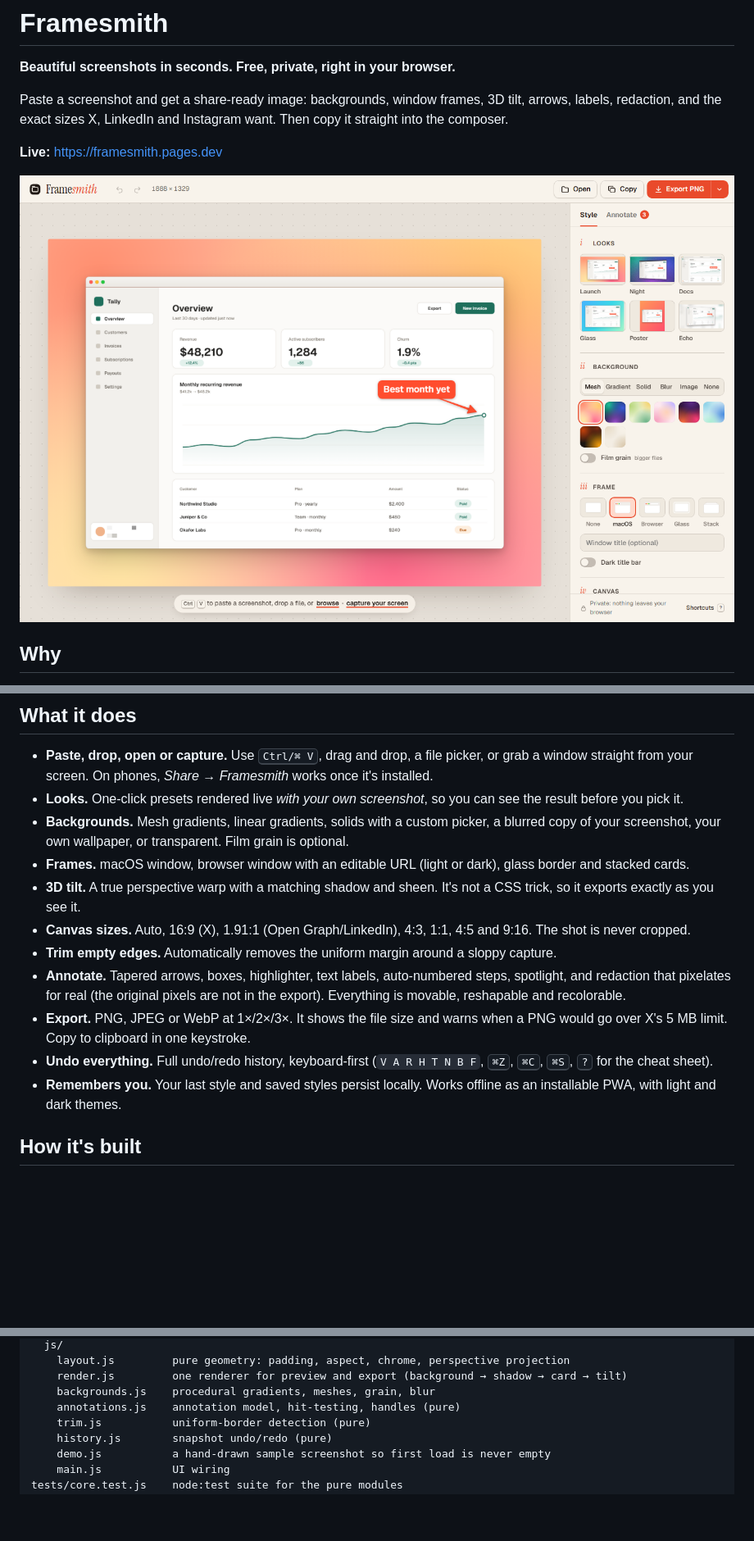
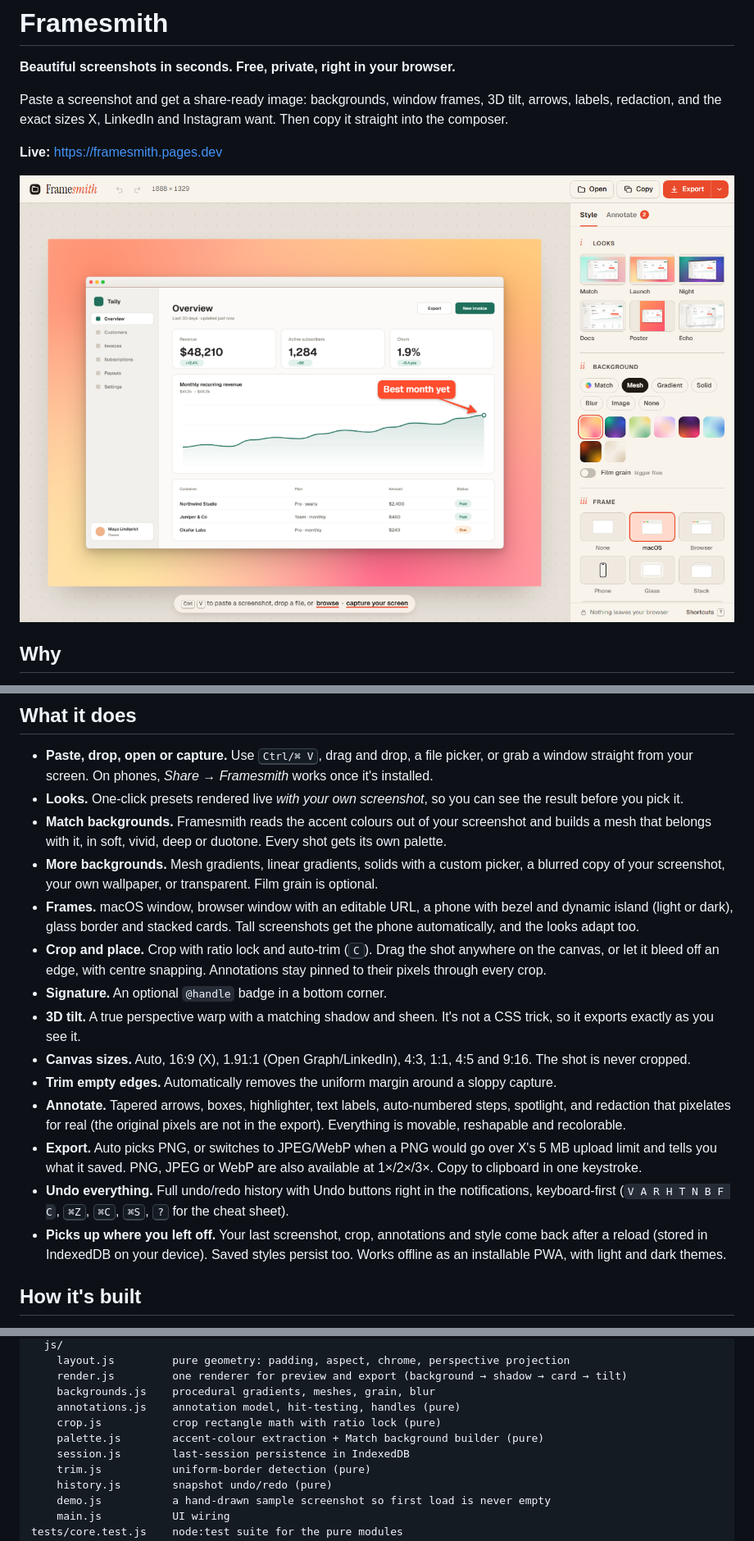
Before and after one commit to ywageeh/framesmith, a Markdown page: README.md, 3 parts joined by grey strips. Shown at 82% size. GitHub-like rendering; pictures changed too: docs/editor.png; blank space fills up the shorter version.

Commit message:
IndexedDB load timeout, full-width floating bars on mobile, Match look, adaptive looks, README

```diff
--- a/README.md
+++ b/README.md
@@ -30,10 +30,17 @@ uploads nothing and is fast enough to stay part of your posting routine.
   installed.
 - **Looks.** One-click presets rendered live *with your own screenshot*, so you can see the
   result before you pick it.
-- **Backgrounds.** Mesh gradients, linear gradients, solids with a custom picker, a blurred copy
-  of your screenshot, your own wallpaper, or transparent. Film grain is optional.
-- **Frames.** macOS window, browser window with an editable URL (light or dark), glass border
-  and stacked cards.
+- **Match backgrounds.** Framesmith reads the accent colours out of your screenshot and builds a
+  mesh that belongs with it, in soft, vivid, deep or duotone. Every shot gets its own palette.
+- **More backgrounds.** Mesh gradients, linear gradients, solids with a custom picker, a blurred
+  copy of your screenshot, your own wallpaper, or transparent. Film grain is optional.
+- **Frames.** macOS window, browser window with an editable URL, a phone with bezel and
+  dynamic island (light or dark), glass border and stacked cards. Tall screenshots get the
+  phone automatically, and the looks adapt too.
+- **Crop and place.** Crop with ratio lock and auto-trim (<kbd>C</kbd>). Drag the shot anywhere
+  on the canvas, or let it bleed off an edge, with centre snapping. Annotations stay pinned to
+  their pixels through every crop.
+- **Signature.** An optional `@handle` badge in a bottom corner.
 - **3D tilt.** A true perspective warp with a matching shadow and sheen. It's not a CSS trick,
   so it exports exactly as you see it.
 - **Canvas sizes.** Auto, 16:9 (X), 1.91:1 (Open Graph/LinkedIn), 4:3, 1:1, 4:5 and 9:16. The
@@ -42,12 +49,15 @@ uploads nothing and is fast enough to stay part of your posting routine.
 - **Annotate.** Tapered arrows, boxes, highlighter, text labels, auto-numbered steps,
   spotlight, and redaction that pixelates for real (the original pixels are not in the
   export). Everything is movable, reshapable and recolorable.
-- **Export.** PNG, JPEG or WebP at 1×/2×/3×. It shows the file size and warns when a PNG would
-  go over X's 5 MB limit. Copy to clipboard in one keystroke.
-- **Undo everything.** Full undo/redo history, keyboard-first (`V A R H T N B F`,
-  <kbd>⌘Z</kbd>, <kbd>⌘C</kbd>, <kbd>⌘S</kbd>, <kbd>?</kbd> for the cheat sheet).
-- **Remembers you.** Your last style and saved styles persist locally. Works offline as an
-  installable PWA, with light and dark themes.
+- **Export.** Auto picks PNG, or switches to JPEG/WebP when a PNG would go over X's 5 MB upload
+  limit and tells you what it saved. PNG, JPEG or WebP are also available at 1×/2×/3×. Copy to
+  clipboard in one keystroke.
+- **Undo everything.** Full undo/redo history with Undo buttons right in the notifications,
+  keyboard-first (`V A R H T N B F C`, <kbd>⌘Z</kbd>, <kbd>⌘C</kbd>, <kbd>⌘S</kbd>, <kbd>?</kbd>
+  for the cheat sheet).
+- **Picks up where you left off.** Your last screenshot, crop, annotations and style come back
+  after a reload (stored in IndexedDB on your device). Saved styles persist too. Works offline
+  as an installable PWA, with light and dark themes.
 
 ## How it's built
 
@@ -64,6 +74,9 @@ public/
     render.js         one renderer for preview and export (background → shadow → card → tilt)
     backgrounds.js    procedural gradients, meshes, grain, blur
     annotations.js    annotation model, hit-testing, handles (pure)
+    crop.js           crop rectangle math with ratio lock (pure)
+    palette.js        accent-colour extraction + Match background builder (pure)
+    session.js        last-session persistence in IndexedDB
     trim.js           uniform-border detection (pure)
     history.js        snapshot undo/redo (pure)
     demo.js           a hand-drawn sample screenshot so first load is never empty
```
Also changed, not shown: other parts of README.md (+3 -0 lines), 2 other files.
